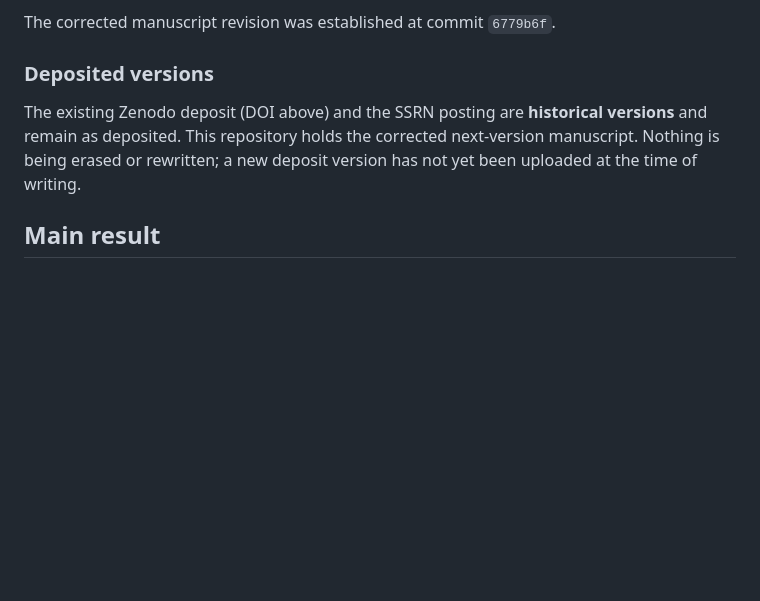
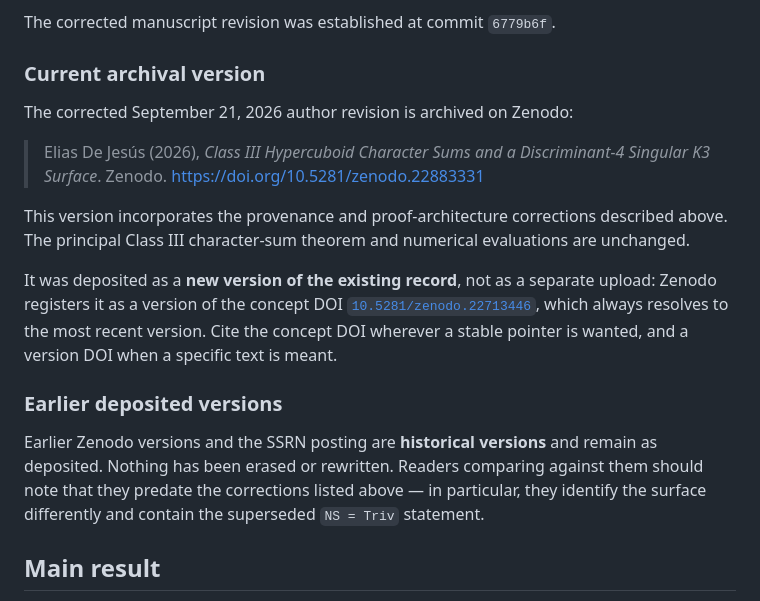
Before and after one commit to innerlightr-wq/hypercuboid-character-gateways, a Markdown page: class_iii/README.md, the part around the change. GitHub-like rendering; blank space fills up the shorter version.

Commit message:
Record the Zenodo archival version of the corrected revision
The corrected author revision of 21 September 2026 is now deposited:
10.5281/zenodo.22883331.

- add a "Current archival version" section to class_iii/README.md citing the
  new version DOI, and note that it was deposited as a new version of the
  existing record rather than as a separate upload
- record the concept DOI 10.5281/zenodo.22713446, which resolves to the
  latest version, and recommend citing it where a stable pointer is wanted;
  DataCite lists the new deposit as IsVersionOf that concept record
- replace the now-obsolete statement that a new deposit version had not yet
  been uploaded
- note that earlier Zenodo versions and the SSRN posting remain as historical
  versions and predate the corrections
- update the top-level README's Class III entry, which pointed readers only
  at the superseded first version

Documentation only. The manuscript source and PDF are unchanged from the
revision commit 6779b6f.

Co-Authored-By: Claude Opus 5 (1M context) <noreply@anthropic.com>

```diff
--- a/class_iii/README.md
+++ b/class_iii/README.md
@@ -66,12 +66,31 @@ What changed relative to the originally submitted and deposited manuscript:
 
 The corrected manuscript revision was established at commit `6779b6f`.
 
-### Deposited versions
+### Current archival version
 
-The existing Zenodo deposit (DOI above) and the SSRN posting are **historical
-versions** and remain as deposited. This repository holds the corrected
-next-version manuscript. Nothing is being erased or rewritten; a new deposit
-version has not yet been uploaded at the time of writing.
+The corrected September 21, 2026 author revision is archived on Zenodo:
+
+> Elias De Jesús (2026), *Class III Hypercuboid Character Sums and a
+> Discriminant-4 Singular K3 Surface*. Zenodo.
+> <https://doi.org/10.5281/zenodo.22883331>
+
+This version incorporates the provenance and proof-architecture corrections
+described above. The principal Class III character-sum theorem and numerical
+evaluations are unchanged.
+
+It was deposited as a **new version of the existing record**, not as a separate
+upload: Zenodo registers it as a version of the concept DOI
+[`10.5281/zenodo.22713446`](https://doi.org/10.5281/zenodo.22713446), which
+always resolves to the most recent version. Cite the concept DOI wherever a
+stable pointer is wanted, and a version DOI when a specific text is meant.
+
+### Earlier deposited versions
+
+Earlier Zenodo versions and the SSRN posting are **historical versions** and
+remain as deposited. Nothing has been erased or rewritten. Readers comparing
+against them should note that they predate the corrections listed above — in
+particular, they identify the surface differently and contain the superseded
+`NS = Triv` statement.
 
 ## Main result
 
```
Also changed, not shown: README.md (+7 -1 lines).
